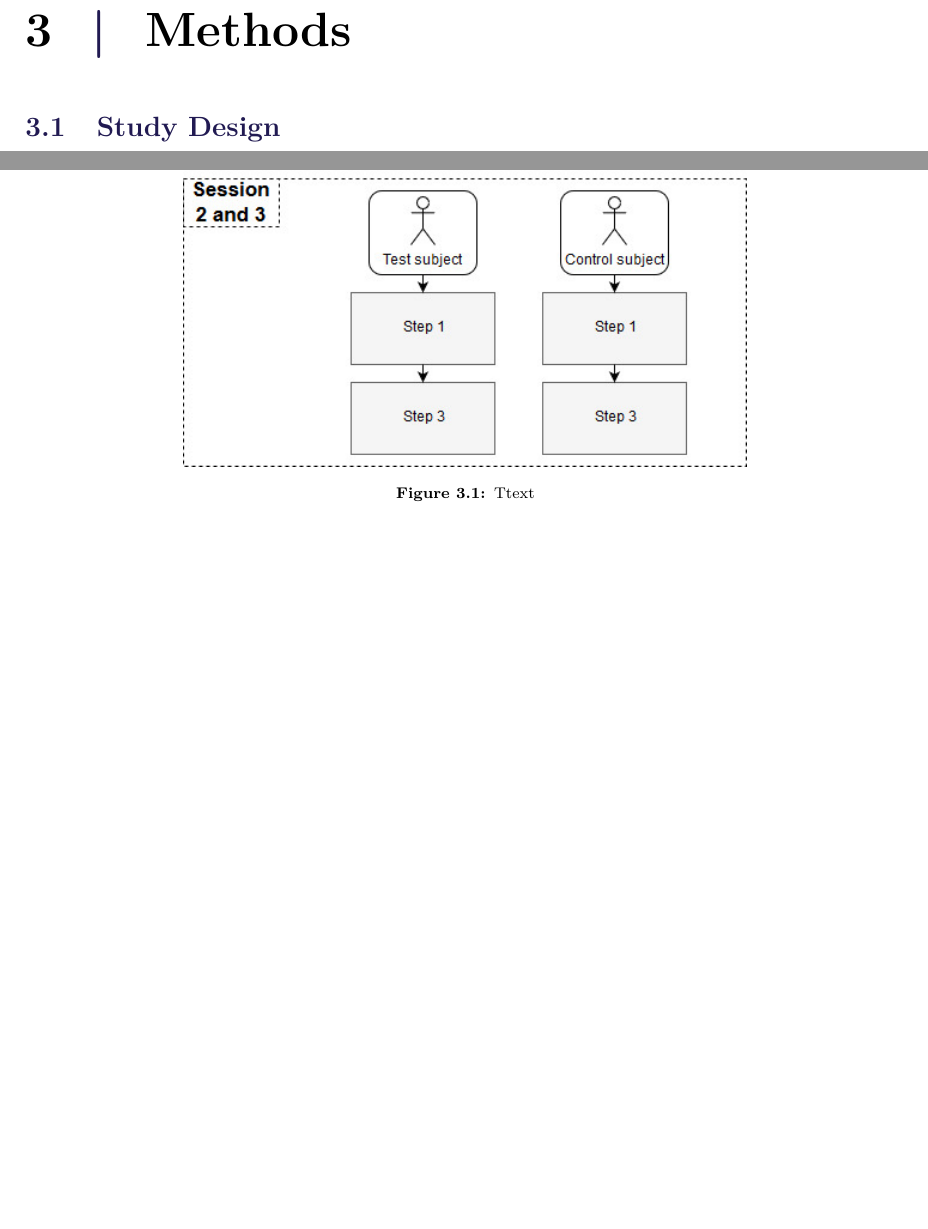
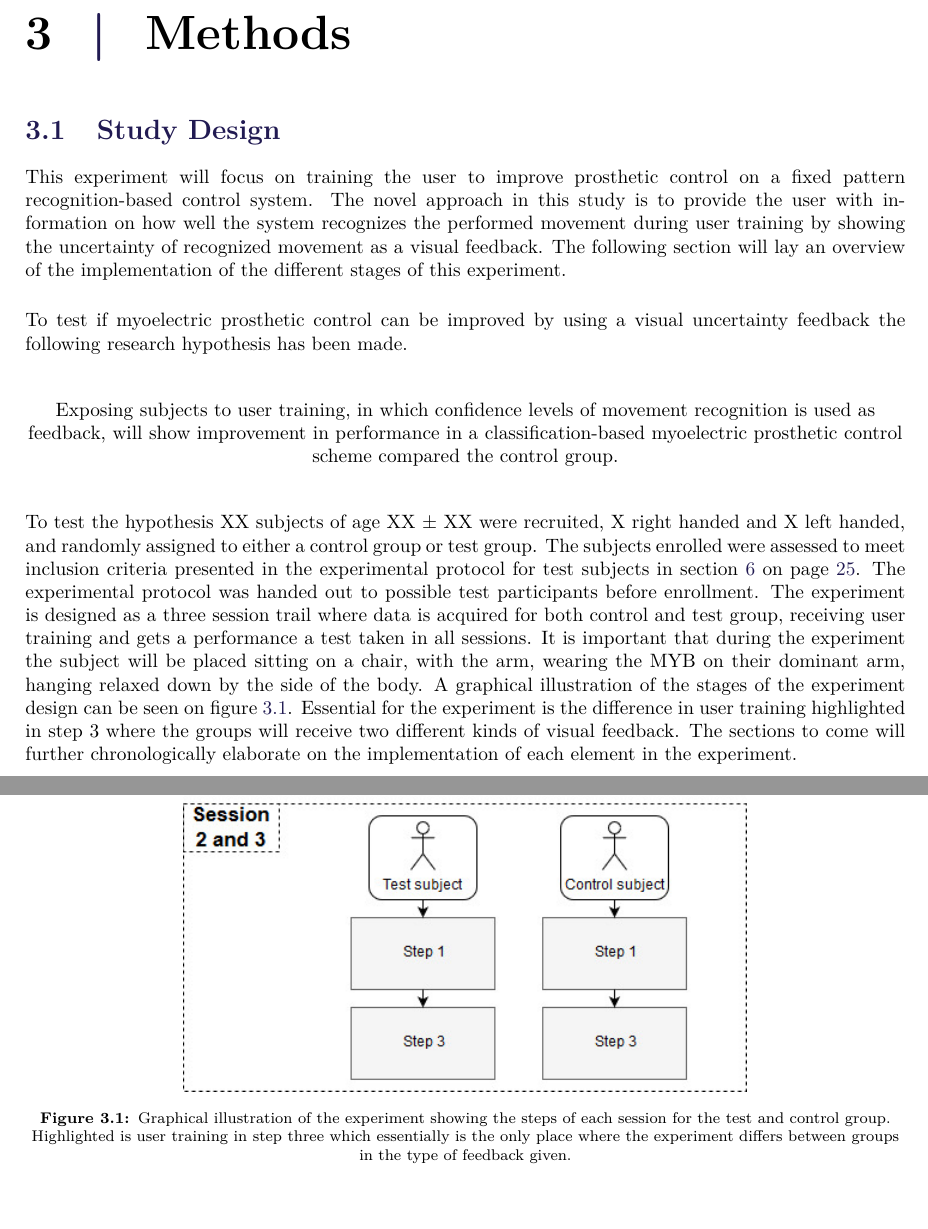
Before and after one commit to oliverDam/8semester-projekt, a LaTeX thesis (main.tex, which reads contents/zMethods/StudyDesign.tex): two parts of page 14 of 33 before the commit and two parts of pages 14 and 15 of 33 after it, joined at a grey line, cut so that both start at the same text, the shorter picture padded with empty space. Compiled offline with pdfLaTeX.

Commit message:
Lille intro til experimentet. Mangler helt sikkert noget
Mangler tal i stedet for x

```diff
--- a/contents/zMethods/StudyDesign.tex
+++ b/contents/zMethods/StudyDesign.tex
@@ -1,7 +1,17 @@
 \section{Study Design}
+
+This experiment will focus on training the user to improve prosthetic control on a fixed pattern recognition-based control system. The novel approach in this study is to provide the user with information on how well the system recognizes the performed movement during user training by showing the uncertainty of recognized movement as a visual feedback. The following section will lay an overview of the implementation of the different stages of this experiment.
+
+To test if myoelectric prosthetic control can be improved by using a visual uncertainty feedback the following research hypothesis has been made.
+\begin{center}
+	Exposing subjects to user training, in which confidence levels of movement recognition is used as feedback, will show improvement in performance in a classification-based myoelectric prosthetic control scheme compared the control group.
+\end{center}
+
+To test the hypothesis XX subjects of age XX $\pm$ XX were recruited, X right handed and X left handed, and randomly assigned to either a control group or test group. The subjects enrolled were assessed to meet inclusion criteria presented in the experimental protocol for test subjects in \secref{sec:Eprot}. The experimental protocol was handed out to possible test participants before enrollment. The experiment is designed as a three session trail where data is acquired for both control and test group, receiving user training and gets a performance a test taken in all sessions. It is important that during the experiment the subject will be placed sitting on a chair, with the arm, wearing the MYB on their dominant arm, hanging relaxed down by the side of the body. A graphical illustration of the stages of the experiment design can be seen on \figref{fig:std}. Essential for the experiment is the difference in user training highlighted in step 3 where the groups will receive two different kinds of visual feedback. The sections to come will further chronologically elaborate on the implementation of each element in the experiment.
+
 
 \begin{figure}[H]
 	\includegraphics[width=.64\textwidth]{figures/pMethods/Study_design}
-	\caption{Ttext}
-	\label{fig:motor}
+	\caption{Graphical illustration of the experiment showing the steps of each session for the test and control group. Highlighted is user training in step three which essentially is the only place where the experiment differs between groups in the type of feedback given.}
+	\label{fig:std}
 \end{figure}
```
